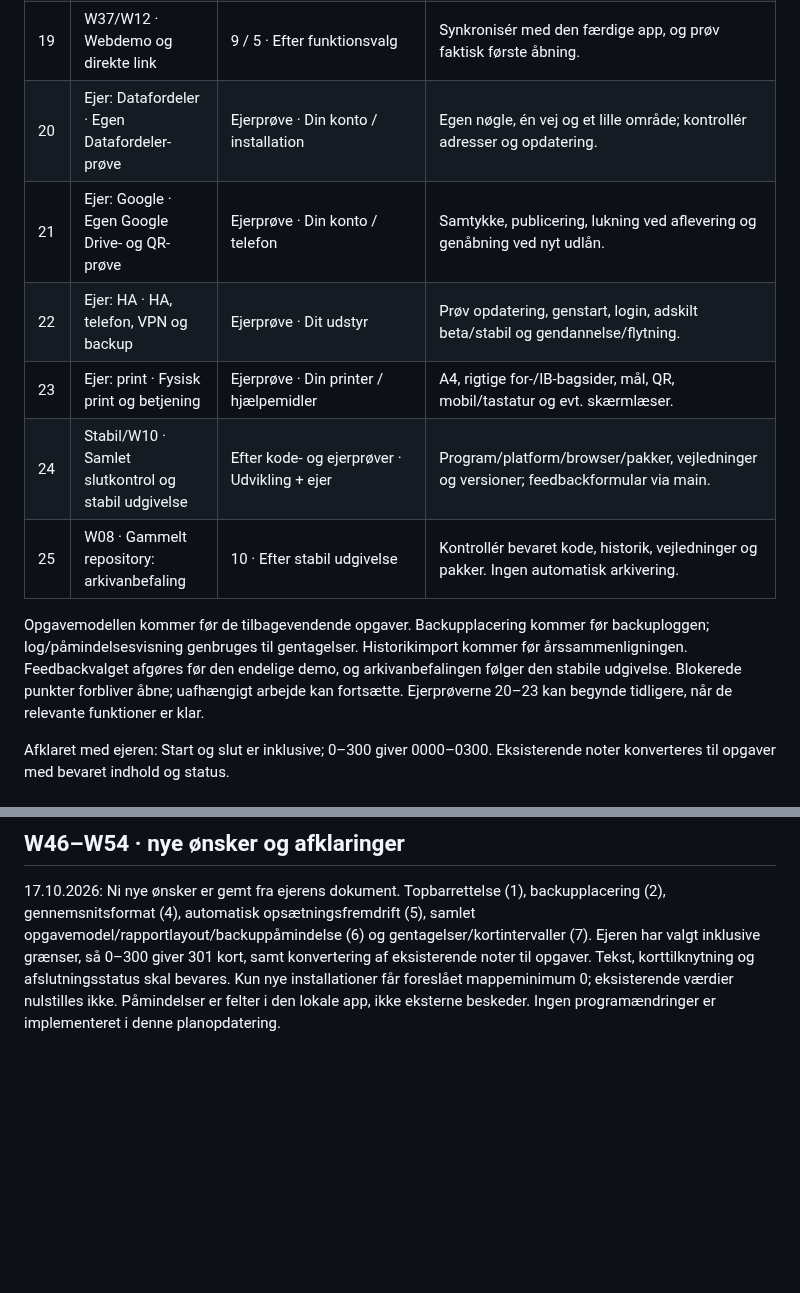
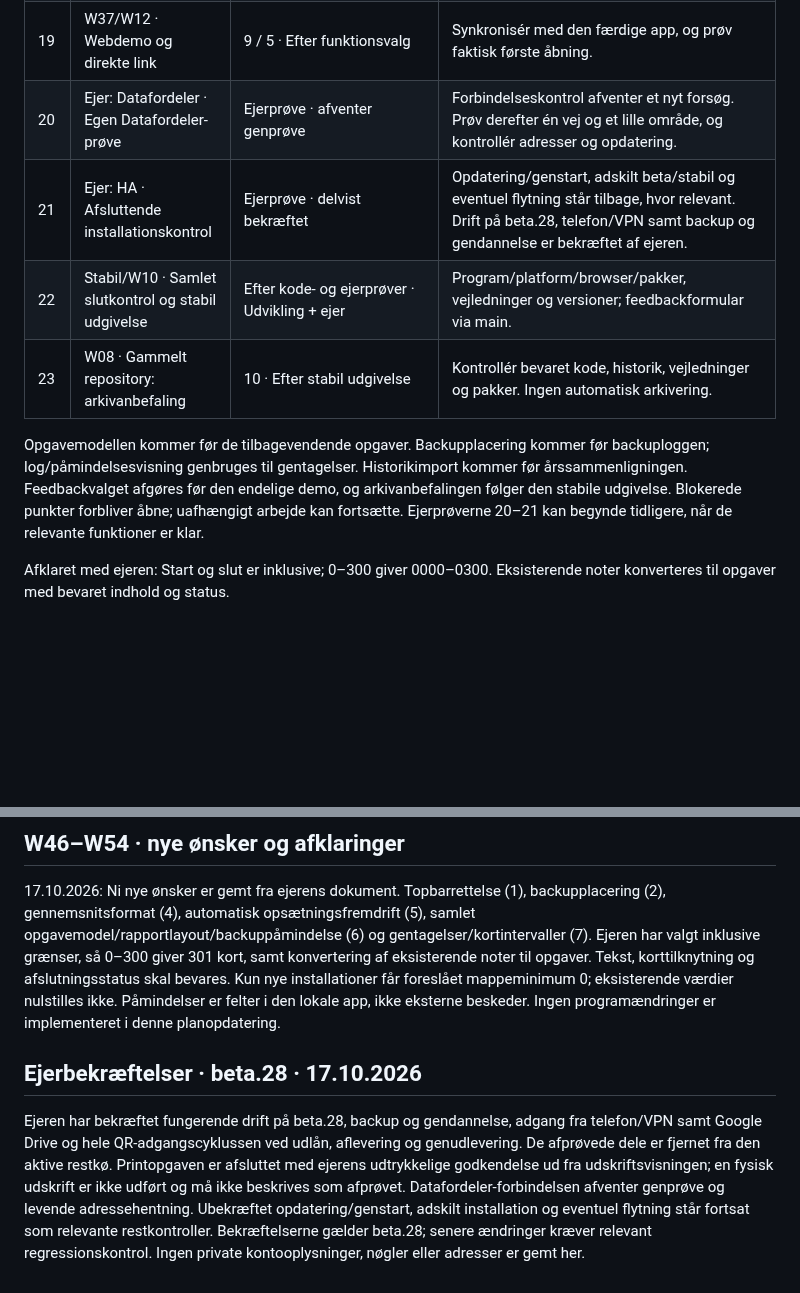
Before and after one commit to Bib007/LTM-Local-Territory-Manager, a Markdown page: OENSKELISTE.md, 2 parts joined by grey strips. Rendered like a GitHub page; blank space fills up the shorter version.

Commit message:
Registrér ejerbekræftelser og afgræns resterende manuelle prøver

```diff
--- a/OENSKELISTE.md
+++ b/OENSKELISTE.md
@@ -29,14 +29,12 @@ Kun udestående arbejde står i denne kø. Nyt prioritet -1 går foran køen. W4
 | 17 | W28 · Codex Security | 9 · blokeret · Scanværktøjer udestår | Kontrollér scanneradgang, gennemgå programmet og vurder eventuelle fund. |
 | 18 | W23 · Feedback uden GitHub-konto | 10 · Afklaring | Afklar kanal, modtager og håndtering af bilag/persondata. |
 | 19 | W37/W12 · Webdemo og direkte link | 9 / 5 · Efter funktionsvalg | Synkronisér med den færdige app, og prøv faktisk første åbning. |
-| 20 | Ejer: Datafordeler · Egen Datafordeler-prøve | Ejerprøve · Din konto / installation | Egen nøgle, én vej og et lille område; kontrollér adresser og opdatering. |
-| 21 | Ejer: Google · Egen Google Drive- og QR-prøve | Ejerprøve · Din konto / telefon | Samtykke, publicering, lukning ved aflevering og genåbning ved nyt udlån. |
-| 22 | Ejer: HA · HA, telefon, VPN og backup | Ejerprøve · Dit udstyr | Prøv opdatering, genstart, login, adskilt beta/stabil og gendannelse/flytning. |
-| 23 | Ejer: print · Fysisk print og betjening | Ejerprøve · Din printer / hjælpemidler | A4, rigtige for-/IB-bagsider, mål, QR, mobil/tastatur og evt. skærmlæser. |
-| 24 | Stabil/W10 · Samlet slutkontrol og stabil udgivelse | Efter kode- og ejerprøver · Udvikling + ejer | Program/platform/browser/pakker, vejledninger og versioner; feedbackformular via main. |
-| 25 | W08 · Gammelt repository: arkivanbefaling | 10 · Efter stabil udgivelse | Kontrollér bevaret kode, historik, vejledninger og pakker. Ingen automatisk arkivering. |
+| 20 | Ejer: Datafordeler · Egen Datafordeler-prøve | Ejerprøve · afventer genprøve | Forbindelseskontrol afventer et nyt forsøg. Prøv derefter én vej og et lille område, og kontrollér adresser og opdatering. |
+| 21 | Ejer: HA · Afsluttende installationskontrol | Ejerprøve · delvist bekræftet | Opdatering/genstart, adskilt beta/stabil og eventuel flytning står tilbage, hvor relevant. Drift på beta.28, telefon/VPN samt backup og gendannelse er bekræftet af ejeren. |
+| 22 | Stabil/W10 · Samlet slutkontrol og stabil udgivelse | Efter kode- og ejerprøver · Udvikling + ejer | Program/platform/browser/pakker, vejledninger og versioner; feedbackformular via main. |
+| 23 | W08 · Gammelt repository: arkivanbefaling | 10 · Efter stabil udgivelse | Kontrollér bevaret kode, historik, vejledninger og pakker. Ingen automatisk arkivering. |
 
-Opgavemodellen kommer før de tilbagevendende opgaver. Backupplacering kommer før backuploggen; log/påmindelsesvisning genbruges til gentagelser. Historikimport kommer før årssammenligningen. Feedbackvalget afgøres før den endelige demo, og arkivanbefalingen følger den stabile udgivelse. Blokerede punkter forbliver åbne; uafhængigt arbejde kan fortsætte. Ejerprøverne 20–23 kan begynde tidligere, når de relevante funktioner er klar.
+Opgavemodellen kommer før de tilbagevendende opgaver. Backupplacering kommer før backuploggen; log/påmindelsesvisning genbruges til gentagelser. Historikimport kommer før årssammenligningen. Feedbackvalget afgøres før den endelige demo, og arkivanbefalingen følger den stabile udgivelse. Blokerede punkter forbliver åbne; uafhængigt arbejde kan fortsætte. Ejerprøverne 20–21 kan begynde tidligere, når de relevante funktioner er klar.
 
 Afklaret med ejeren: Start og slut er inklusive; 0–300 giver 0000–0300. Eksisterende noter konverteres til opgaver med bevaret indhold og status.
 
@@ -359,3 +357,7 @@ Ejerens prioritet 2 for menighedsnavnet og 3 for den kompakte liste er gemt. Lok
 ## W46–W54 · nye ønsker og afklaringer
 
 17.10.2026: Ni nye ønsker er gemt fra ejerens dokument. Topbarrettelse (1), backupplacering (2), gennemsnitsformat (4), automatisk opsætningsfremdrift (5), samlet opgavemodel/rapportlayout/backuppåmindelse (6) og gentagelser/kortintervaller (7). Ejeren har valgt inklusive grænser, så 0–300 giver 301 kort, samt konvertering af eksisterende noter til opgaver. Tekst, korttilknytning og afslutningsstatus skal bevares. Kun nye installationer får foreslået mappeminimum 0; eksisterende værdier nulstilles ikke. Påmindelser er felter i den lokale app, ikke eksterne beskeder. Ingen programændringer er implementeret i denne planopdatering.
+
+## Ejerbekræftelser · beta.28 · 17.10.2026
+
+Ejeren har bekræftet fungerende drift på beta.28, backup og gendannelse, adgang fra telefon/VPN samt Google Drive og hele QR-adgangscyklussen ved udlån, aflevering og genudlevering. De afprøvede dele er fjernet fra den aktive restkø. Printopgaven er afsluttet med ejerens udtrykkelige godkendelse ud fra udskriftsvisningen; en fysisk udskrift er ikke udført og må ikke beskrives som afprøvet. Datafordeler-forbindelsen afventer genprøve og levende adressehentning. Ubekræftet opdatering/genstart, adskilt installation og eventuel flytning står fortsat som relevante restkontroller. Bekræftelserne gælder beta.28; senere ændringer kræver relevant regressionskontrol. Ingen private kontooplysninger, nøgler eller adresser er gemt her.
```
